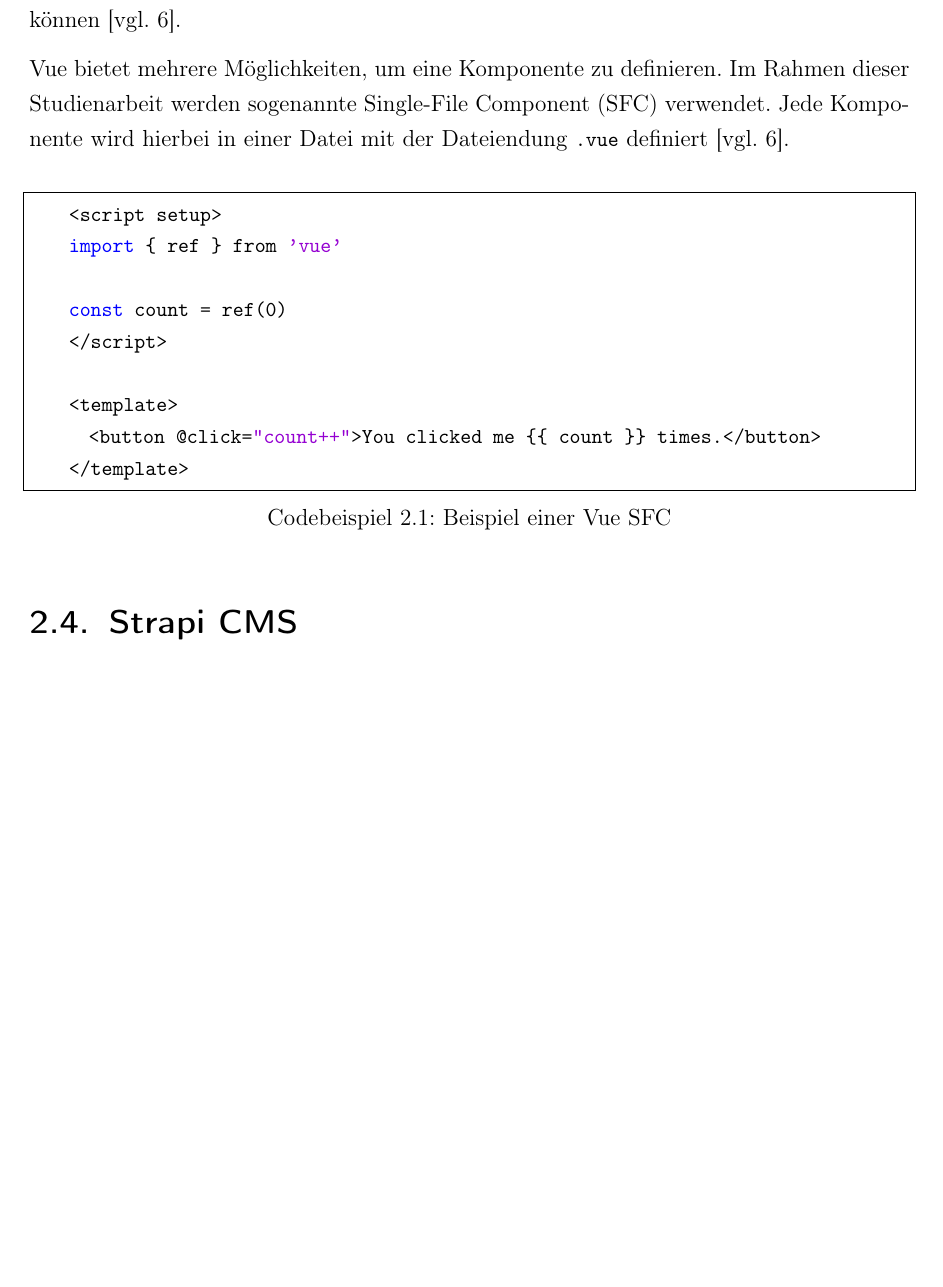
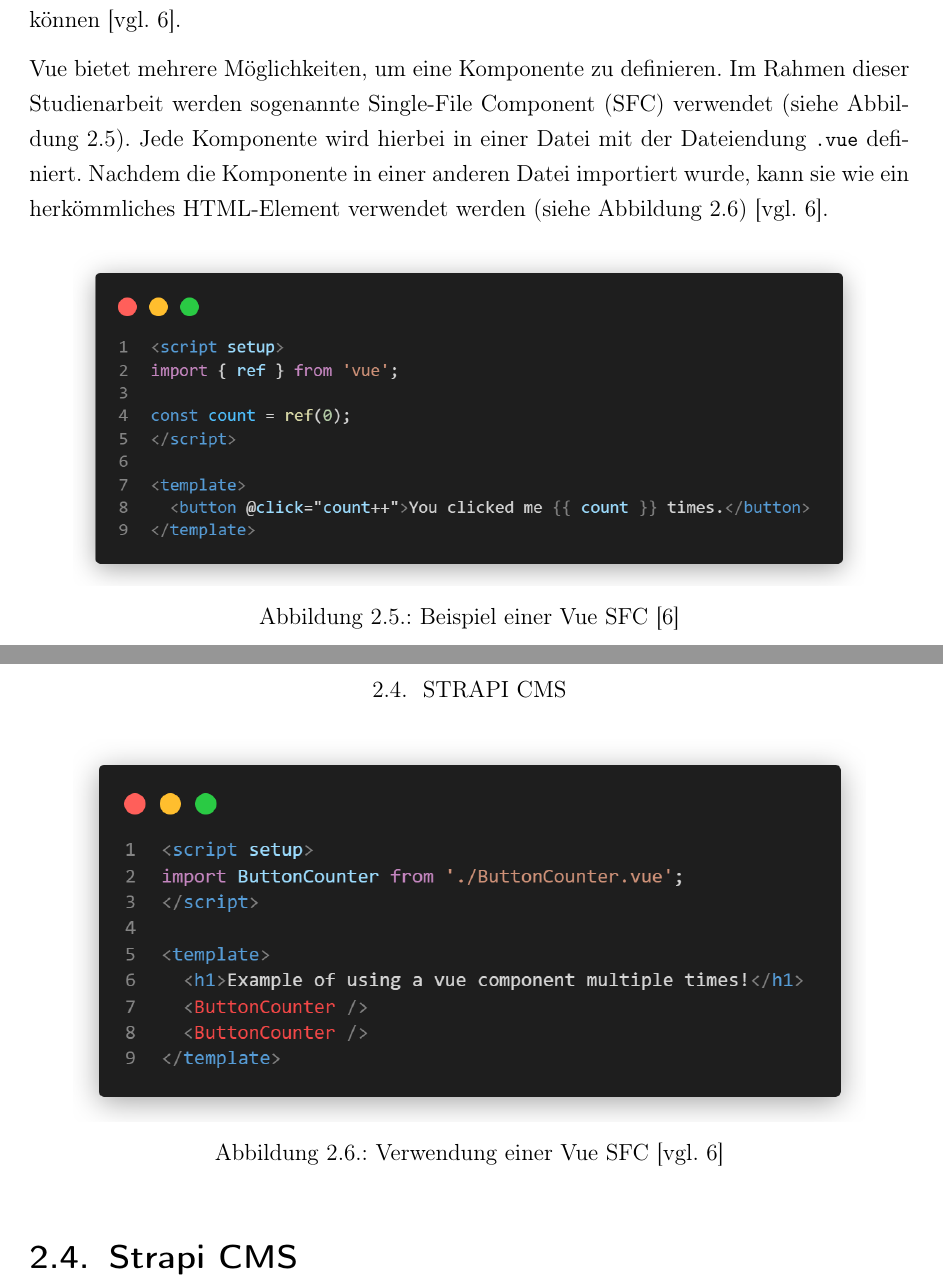
Before and after one commit to philippabele/nursing-home-volunteer, a LaTeX book (docs/main.tex, which reads docs/content/technologien.tex): part of page 15 of 21 before the commit and two parts of pages 15 and 16 of 22 after it, the two joined at a grey line, cut so that both start at the same text, the shorter picture padded with empty space. Compiled offline with pdfLaTeX.

Commit message:
added vue component usage

```diff
--- a/docs/content/technologien.tex
+++ b/docs/content/technologien.tex
@@ -63,22 +63,21 @@ Für die Erstellung der Benutzeroberfläche (im Folgenden \glqq Frontend\grqq{}
 
 Vue-Komponenten erlauben die Unterteilung des Frontends in unabhängige, isolierte und wiederverwendbare Teile. So wird das Frontend in kleinere Komponenten gegliedert (siehe Abbildung \ref{fig:vue-components}), die dann die benötigte Logik kapseln und unabhängig entwickelt werden können \cite[vgl.][]{VueComponentBasics}.
 
-Vue bietet mehrere Möglichkeiten, um eine Komponente zu definieren. Im Rahmen dieser Studienarbeit werden sogenannte \aclu{SFC} (\acs{SFC}) verwendet. Jede Komponente wird hierbei in einer Datei mit der Dateiendung \lstinline{.vue} definiert \cite[vgl.][]{VueComponentBasics}.
+Vue bietet mehrere Möglichkeiten, um eine Komponente zu definieren. Im Rahmen dieser Studienarbeit werden sogenannte \aclu{SFC} (\acs{SFC}) verwendet (siehe Abbildung \ref{fig:vue-example}). Jede Komponente wird hierbei in einer Datei mit der Dateiendung \lstinline{.vue} definiert. Nachdem die Komponente in einer anderen Datei importiert wurde, kann sie wie ein herkömmliches HTML-Element verwendet werden (siehe Abbildung \ref{fig:vue-example-usage}) \cite[vgl.][]{VueComponentBasics}.
 
-\vspace{2\parskip}
-\begin{minipage}{\linewidth}
-  \begin{lstlisting}[language=java, frame=single, label=lst:vue-component, caption=Beispiel einer Vue \ac{SFC}]
-    <script setup>
-    import { ref } from 'vue'
+\begin{figure}[H]
+  \includegraphics[width=0.9\textwidth]{images/vue-example.png}
+  \centering
+  \caption[Beispiel einer Vue-Komponente]{Beispiel einer Vue \ac{SFC} \cite{VueComponentBasics}}
+  \label{fig:vue-example}
+\end{figure}
 
-    const count = ref(0)
-    </script>
-
-    <template>
-      <button @click="count++">You clicked me {{ count }} times.</button>
-    </template>
-  \end{lstlisting}
-\end{minipage}
+\begin{figure}[H]
+  \includegraphics[width=0.9\textwidth]{images/vue-example-usage.png}
+  \centering
+  \caption[Verwendung einer Vue-Komponente]{Verwendung einer Vue \ac{SFC} \cite[vgl.][]{VueComponentBasics}}
+  \label{fig:vue-example-usage}
+\end{figure}
 
 %
 % Strapi CMS
```
Also changed, not shown: docs/images/vue-example-usage.png (added), docs/images/vue-example.png (added), docs/content/technologien.tex (2 more changed lines).
